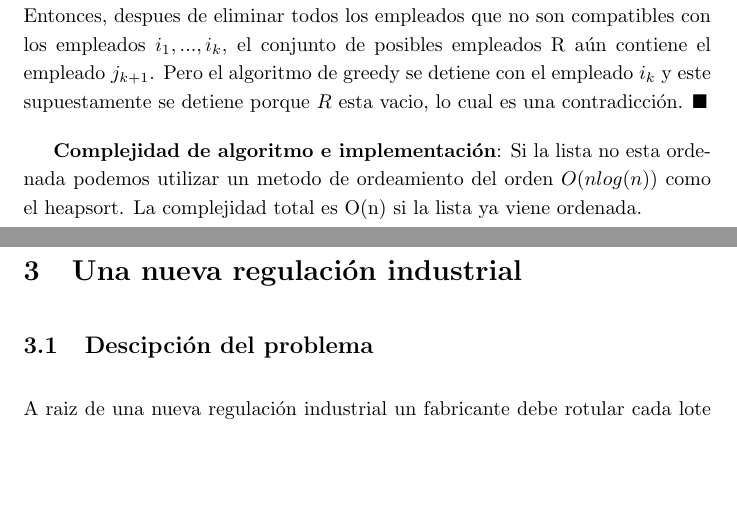
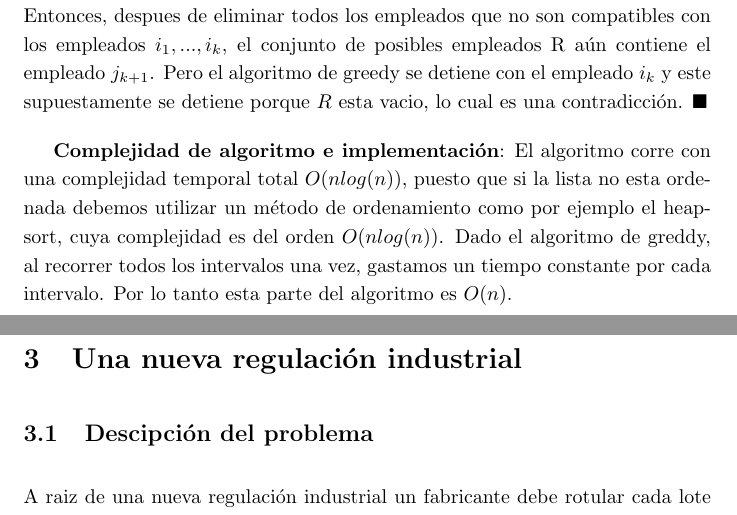
Before and after one commit to nhuallpa/teoria-de-algoritmos, a LaTeX document (tp1/informe.tex): two parts of pages 9 and 10 of 22, joined at a grey line, cut so that both start at the same text, the shorter picture padded with empty space. Compiled offline with pdfLaTeX.

```diff
--- a/tp1/informe.tex
+++ b/tp1/informe.tex
@@ -247,8 +247,12 @@
 Entonces, despues de eliminar todos los empleados que no son compatibles con los empleados \(i_1,...,i_k\), el conjunto de posibles empleados R aún contiene el empleado \(j_{k+1}\).
 Pero el algoritmo de greedy se detiene con el empleado \(i_k\) y este supuestamente se detiene porque \(R\) esta vacio, lo cual es una contradicción. \(\blacksquare\)
 
-\textbf{Complejidad de algoritmo e implementación}: Si la lista no esta ordenada podemos utilizar un metodo de ordeamiento del orden \(O(n log(n))\) como el heapsort.
-La complejidad total es O(n) si la lista ya viene ordenada.
+\textbf{Complejidad de algoritmo e implementación}:
+El algoritmo corre con una complejidad temporal total \(O(nlog(n))\), puesto que si la lista no esta ordenada
+debemos utilizar un método de ordenamiento como por ejemplo el heapsort, cuya complejidad es del
+orden \(O(n log(n))\).
+Dado el algoritmo de greddy, al recorrer todos los intervalos una vez, gastamos un tiempo constante
+por cada intervalo. Por lo tanto esta parte del algoritmo es \(O(n)\).
 
 \newpage
 \section{Una nueva regulación industrial}
```
Also changed, not shown: tp1/informe.pdf, 1 other file.
